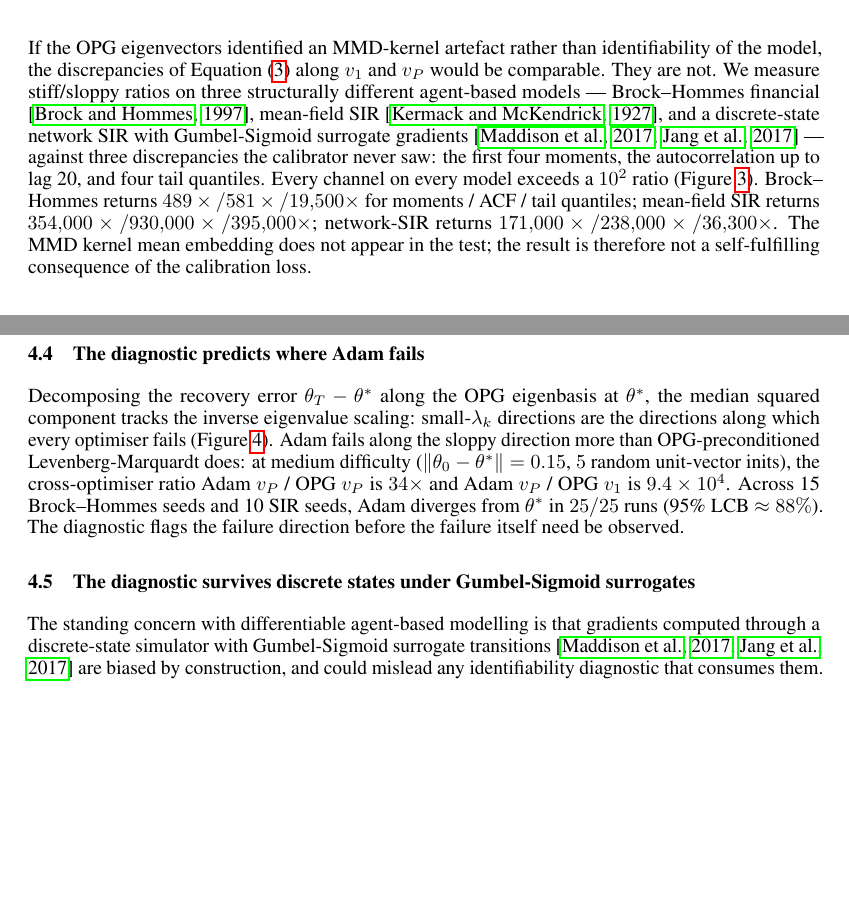
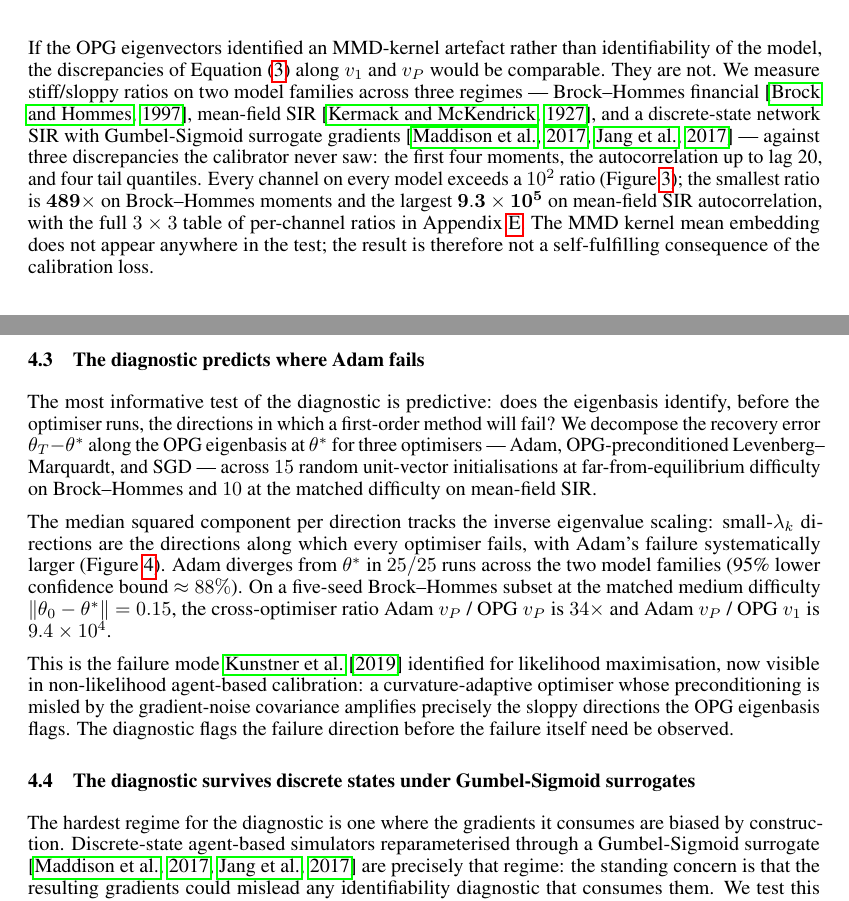
Before and after one commit to pietrobicocchi/research-ABM-curvature-aware-calibration, a LaTeX paper (paper/main.tex, which reads paper/sections/04_results.tex): two parts of pages 5 and 6 of 10 before the commit and two parts of pages 5 and 6 of 11 after it, joined at a grey line, cut so that both start at the same text, the shorter picture padded with empty space. Compiled offline with pdfLaTeX.

Commit message:
Paper: §4 restructure — fold 4.2, tighten 4.3, expand 4.4, foreground 4.5
- Fold §4.2 (live from first iterate) into closing paragraph of §4.1; the
  diagnostic-is-live claim is now part of the spectrum section rather than
  a standalone subsection pointing at an appendix figure.
- §4.3: replace per-channel number triplets with one sentence ("smallest
  ratio 489×, largest 9.3×10⁵") plus a pointer to the supp table; drop
  "structurally different" framing in favour of "two model families across
  three regimes".
- §4.4: expand into three paragraphs. Distinguish clearly the 25/25
  divergence count (15 BH + 10 SIR) from the 9.4×10⁴ cross-optimiser
  ratio (5-seed BH subset). Add an explicit Kunstner connection — the
  failure mode he identified for likelihood optimisation surfaces in
  non-likelihood ABM calibration along the OPG-flagged sloppy direction.
- §4.5: lead with the eigenvector transfer ($v_1, v_P$ structure on the
  network-SIR model) and demote the 20.7 OOM magnitude to a subordinate
  clause; the headline is structural, not numerical.
- Figure 2 and Figure 5 captions now state H = 200 (full horizon).

Co-Authored-By: Claude Opus 4.7 <noreply@anthropic.com>

```diff
--- a/paper/sections/04_results.tex
+++ b/paper/sections/04_results.tex
@@ -57,8 +54,8 @@ been spent on the optimisation.
 If the OPG eigenvectors identified an MMD-kernel artefact rather than
 identifiability of the model, the discrepancies of
 Equation~\eqref{eq:disc} along $v_1$ and $v_P$ would be comparable.
-They are not. We measure stiff/sloppy ratios on three structurally
-different agent-based models --- Brock--Hommes financial
+They are not. We measure stiff/sloppy ratios on two model families
+across three regimes --- Brock--Hommes financial
 \citep{brock_hommes_1997}, mean-field SIR
 \citep{kermack_mckendrick_1927}, and a discrete-state network SIR with
 Gumbel-Sigmoid surrogate gradients
@@ -66,13 +63,13 @@ Gumbel-Sigmoid surrogate gradients
 discrepancies the calibrator never saw: the first four moments, the
 autocorrelation up to lag~20, and four tail quantiles. Every channel
 on every model exceeds a $10^2$ ratio
-(Figure~\ref{fig:falsification}). Brock--Hommes returns
-$489\times / 581\times / 19{,}500\times$ for moments / ACF / tail
-quantiles; mean-field SIR returns
-$354{,}000\times / 930{,}000\times / 395{,}000\times$; network-SIR
-returns $171{,}000\times / 238{,}000\times / 36{,}300\times$. The MMD
-kernel mean embedding does not appear in the test; the result is
-therefore not a self-fulfilling consequence of the calibration loss.
+(Figure~\ref{fig:falsification}); the smallest ratio is
+$\mathbf{489\times}$ on Brock--Hommes moments and the largest
+$\mathbf{9.3 \times 10^5}$ on mean-field SIR autocorrelation, with the
+full $3 \times 3$ table of per-channel ratios in
+Appendix~\ref{supp:falsification-table}. The MMD kernel mean embedding
+does not appear anywhere in the test; the result is therefore not a
+self-fulfilling consequence of the calibration loss.
 
 \begin{figure}[t]
   \centering
@@ -84,19 +81,31 @@ therefore not a self-fulfilling consequence of the calibration loss.
 \subsection{The diagnostic predicts where Adam fails}
 \label{sec:results:predicts-adam}
 
-Decomposing the recovery error $\theta_T - \theta^*$ along the OPG
-eigenbasis at $\theta^*$, the median squared component tracks the
-inverse eigenvalue scaling: small-$\lambda_k$ directions are the
-directions along which every optimiser fails
-(Figure~\ref{fig:predicts-adam}). Adam fails along the sloppy
-direction more than OPG-preconditioned Levenberg-Marquardt does: at
-medium difficulty ($\|\theta_0 - \theta^*\| = 0.15$, $5$ random
-unit-vector inits), the cross-optimiser ratio
-Adam~$v_P$~/~OPG~$v_P$ is \textbf{$34\times$} and
-Adam~$v_P$~/~OPG~$v_1$ is \textbf{$9.4 \times 10^4$}. Across 15
-Brock--Hommes seeds and 10 SIR seeds, Adam diverges from $\theta^*$ in
-$25/25$ runs (95\% LCB $\approx 88\%$). The diagnostic flags the
-failure direction before the failure itself need be observed.
+The most informative test of the diagnostic is predictive: does the
+eigenbasis identify, before the optimiser runs, the directions in
+which a first-order method will fail? We decompose the recovery error
+$\theta_T - \theta^*$ along the OPG eigenbasis at $\theta^*$ for three
+optimisers --- Adam, OPG-preconditioned Levenberg--Marquardt, and SGD
+--- across $15$ random unit-vector initialisations at far-from-equilibrium
+difficulty on Brock--Hommes and $10$ at the matched difficulty on
+mean-field SIR.
+
+The median squared component per direction tracks the inverse
+eigenvalue scaling: small-$\lambda_k$ directions are the directions
+along which every optimiser fails, with Adam's failure systematically
+larger (Figure~\ref{fig:predicts-adam}). Adam diverges from $\theta^*$
+in $25/25$ runs across the two model families (95\% lower confidence
+bound $\approx 88\%$). On a five-seed Brock--Hommes subset at the
+matched medium difficulty $\|\theta_0 - \theta^*\| = 0.15$, the
+cross-optimiser ratio Adam~$v_P$~/~OPG~$v_P$ is $34\times$ and
+Adam~$v_P$~/~OPG~$v_1$ is $9.4 \times 10^4$.
+
+This is the failure mode \citet{kunstner_opg_2019} identified for
+likelihood maximisation, now visible in non-likelihood agent-based
+calibration: a curvature-adaptive optimiser whose preconditioning is
+misled by the gradient-noise covariance amplifies precisely the sloppy
+directions the OPG eigenbasis flags. The diagnostic flags the failure
+direction before the failure itself need be observed.
 
 \begin{figure}[t]
   \centering
@@ -108,9 +117,10 @@ failure direction before the failure itself need be observed.
 \subsection{The diagnostic survives discrete states under Gumbel-Sigmoid surrogates}
 \label{sec:results:network-sir}
 
-The standing concern with differentiable agent-based modelling is that
-gradients computed through a discrete-state simulator with
-Gumbel-Sigmoid surrogate transitions
-\citep{maddison_concrete_2017,jang_gumbel_2017} are biased by
-construction, and could mislead any identifiability diagnostic that
-consumes them. We test this directly on a network-SIR model with
+The hardest regime for the diagnostic is one where the gradients it
+consumes are biased by construction. Discrete-state agent-based
+simulators reparameterised through a Gumbel-Sigmoid surrogate
+\citep{maddison_concrete_2017,jang_gumbel_2017} are precisely that
+regime: the standing concern is that the resulting gradients could
+mislead any identifiability diagnostic that consumes them. We test
+this directly on a network-SIR model with per-node Gumbel-Sigmoid
```
Also changed, not shown: paper/sections/04_results.tex (93 more changed lines).
